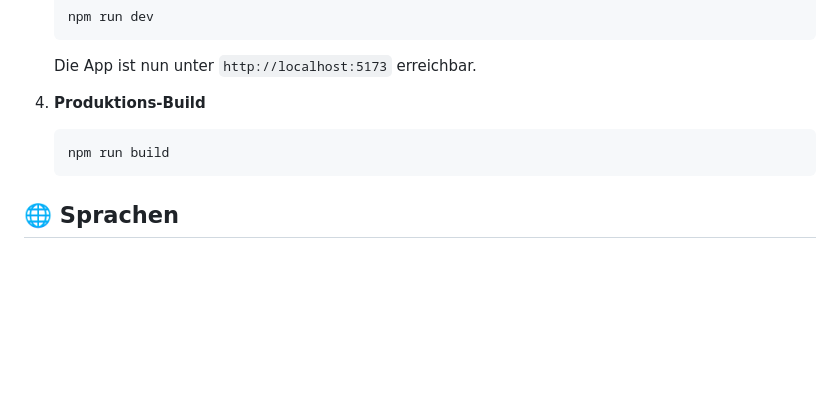
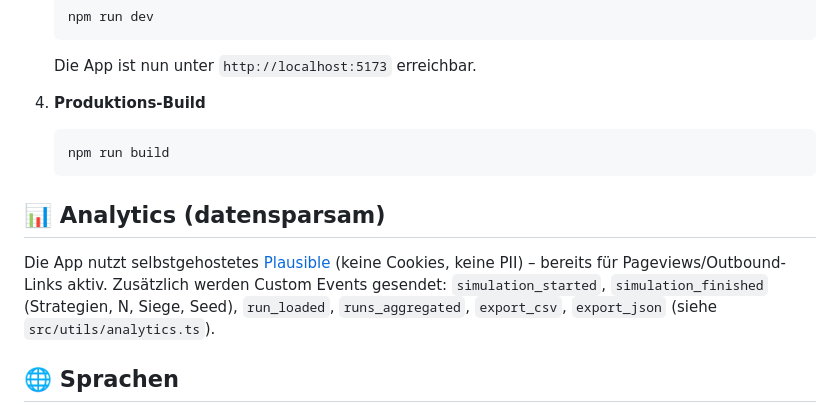
Before and after one commit to stritti/skip-bo-strategy-evaluation, a Markdown page: README.md, the part around the change. Rendered like a GitHub page; blank space fills up the shorter version.

Commit message:
docs: README section for Plausible custom events
Co-authored-by: stritti <stritti@users.noreply.github.com>

````diff
--- a/README.md
+++ b/README.md
@@ -62,6 +62,10 @@ Stellen Sie sicher, dass [Node.js](https://nodejs.org/) installiert ist.
    npm run build
    ```
 
+## 📊 Analytics (datensparsam)
+
+Die App nutzt selbstgehostetes [Plausible](https://plausible.io) (keine Cookies, keine PII) – bereits für Pageviews/Outbound-Links aktiv. Zusätzlich werden Custom Events gesendet: `simulation_started`, `simulation_finished` (Strategien, N, Siege, Seed), `run_loaded`, `runs_aggregated`, `export_csv`, `export_json` (siehe `src/utils/analytics.ts`).
+
 ## 🌐 Sprachen
 
 Die App ist zweisprachig: Deutsch (Default, `/`) und Englisch (`/en/...`) – inkl. hreflang-Alternates, per-route SEO-Metadaten in beiden Sprachen und Sprachumschalter in der Navigation. Übersetzt sind aktuell Navigation, Footer, About, Regeln, Strategie und das Strategie-Duell; Dashboard/Analyse/Data Explorer folgen.
````
